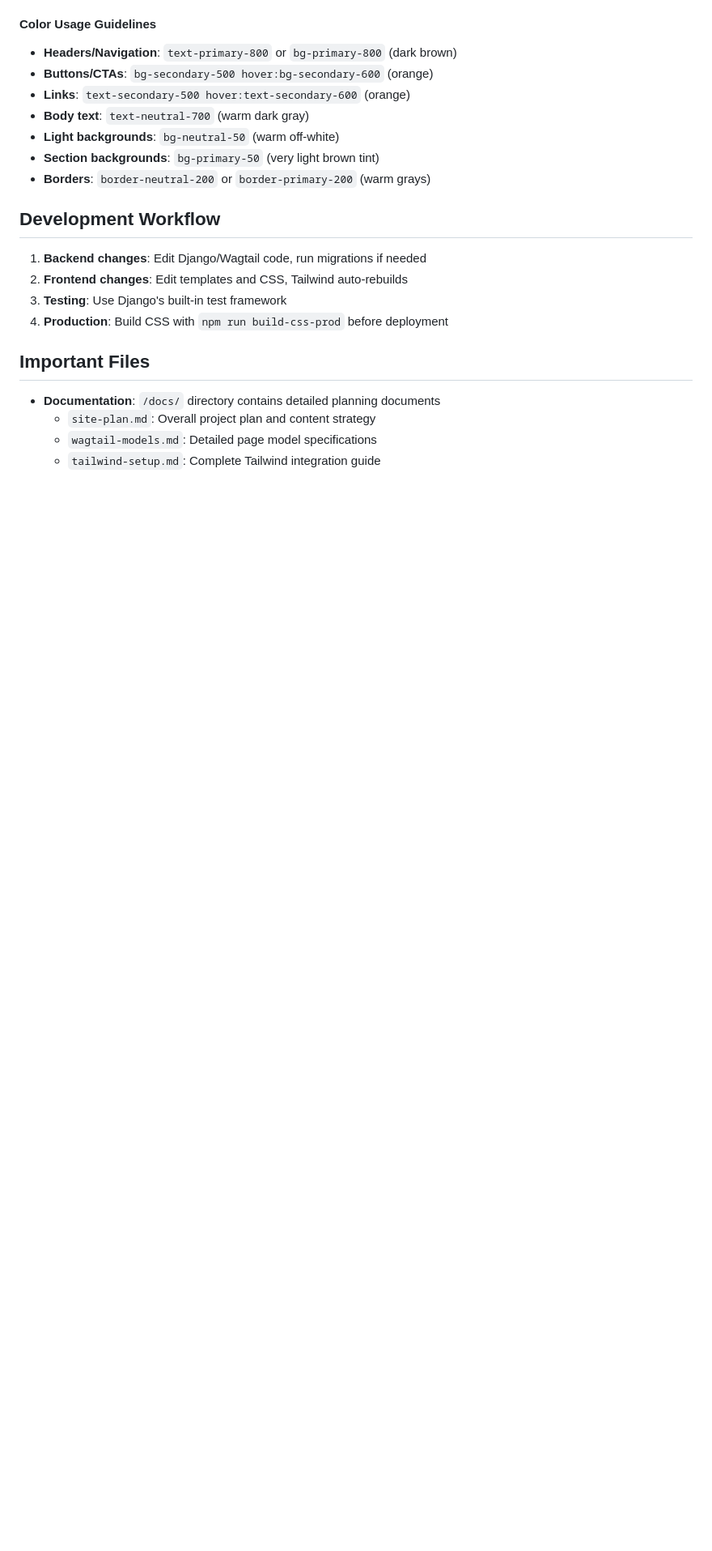
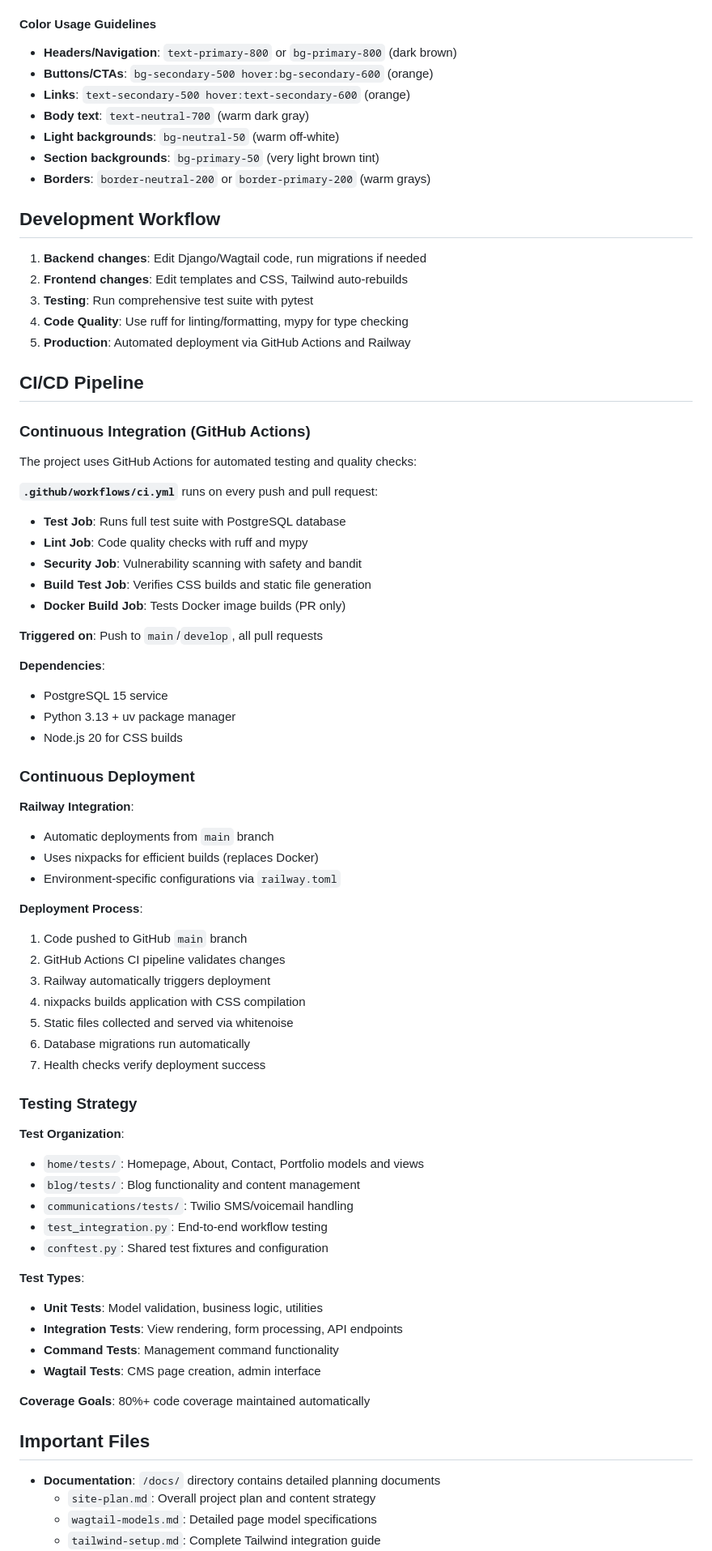
Before and after one commit to thinkelearn/thinkelearn, a Markdown page: CLAUDE.md, the part around one of its changes. Shown at 81% size. Rendered like a GitHub page; blank space fills up the shorter version.

```diff
--- a/CLAUDE.md
+++ b/CLAUDE.md
@@ -134,8 +184,63 @@ Key dependencies:
 
 1. **Backend changes**: Edit Django/Wagtail code, run migrations if needed
 2. **Frontend changes**: Edit templates and CSS, Tailwind auto-rebuilds
-3. **Testing**: Use Django's built-in test framework
-4. **Production**: Build CSS with `npm run build-css-prod` before deployment
+3. **Testing**: Run comprehensive test suite with pytest
+4. **Code Quality**: Use ruff for linting/formatting, mypy for type checking
+5. **Production**: Automated deployment via GitHub Actions and Railway
+
+## CI/CD Pipeline
+
+### Continuous Integration (GitHub Actions)
+
+The project uses GitHub Actions for automated testing and quality checks:
+
+**`.github/workflows/ci.yml`** runs on every push and pull request:
+
+- **Test Job**: Runs full test suite with PostgreSQL database
+- **Lint Job**: Code quality checks with ruff and mypy
+- **Security Job**: Vulnerability scanning with safety and bandit
+- **Build Test Job**: Verifies CSS builds and static file generation
+- **Docker Build Job**: Tests Docker image builds (PR only)
+
+**Triggered on**: Push to `main`/`develop`, all pull requests
+
+**Dependencies**:
+- PostgreSQL 15 service
+- Python 3.13 + uv package manager
+- Node.js 20 for CSS builds
+
+### Continuous Deployment
+
+**Railway Integration**:
+- Automatic deployments from `main` branch
+- Uses nixpacks for efficient builds (replaces Docker)
+- Environment-specific configurations via `railway.toml`
+
+**Deployment Process**:
+1. Code pushed to GitHub `main` branch
+2. GitHub Actions CI pipeline validates changes
+3. Railway automatically triggers deployment
+4. nixpacks builds application with CSS compilation
+5. Static files collected and served via whitenoise
+6. Database migrations run automatically
+7. Health checks verify deployment success
+
+### Testing Strategy
+
+**Test Organization**:
+- `home/tests/`: Homepage, About, Contact, Portfolio models and views
+- `blog/tests/`: Blog functionality and content management
+- `communications/tests/`: Twilio SMS/voicemail handling
+- `test_integration.py`: End-to-end workflow testing
+- `conftest.py`: Shared test fixtures and configuration
+
+**Test Types**:
+- **Unit Tests**: Model validation, business logic, utilities
+- **Integration Tests**: View rendering, form processing, API endpoints
+- **Command Tests**: Management command functionality
+- **Wagtail Tests**: CMS page creation, admin interface
+
+**Coverage Goals**: 80%+ code coverage maintained automatically
 
 ## Important Files
 
```
Also changed, not shown: other parts of CLAUDE.md (+68 -6 lines).
